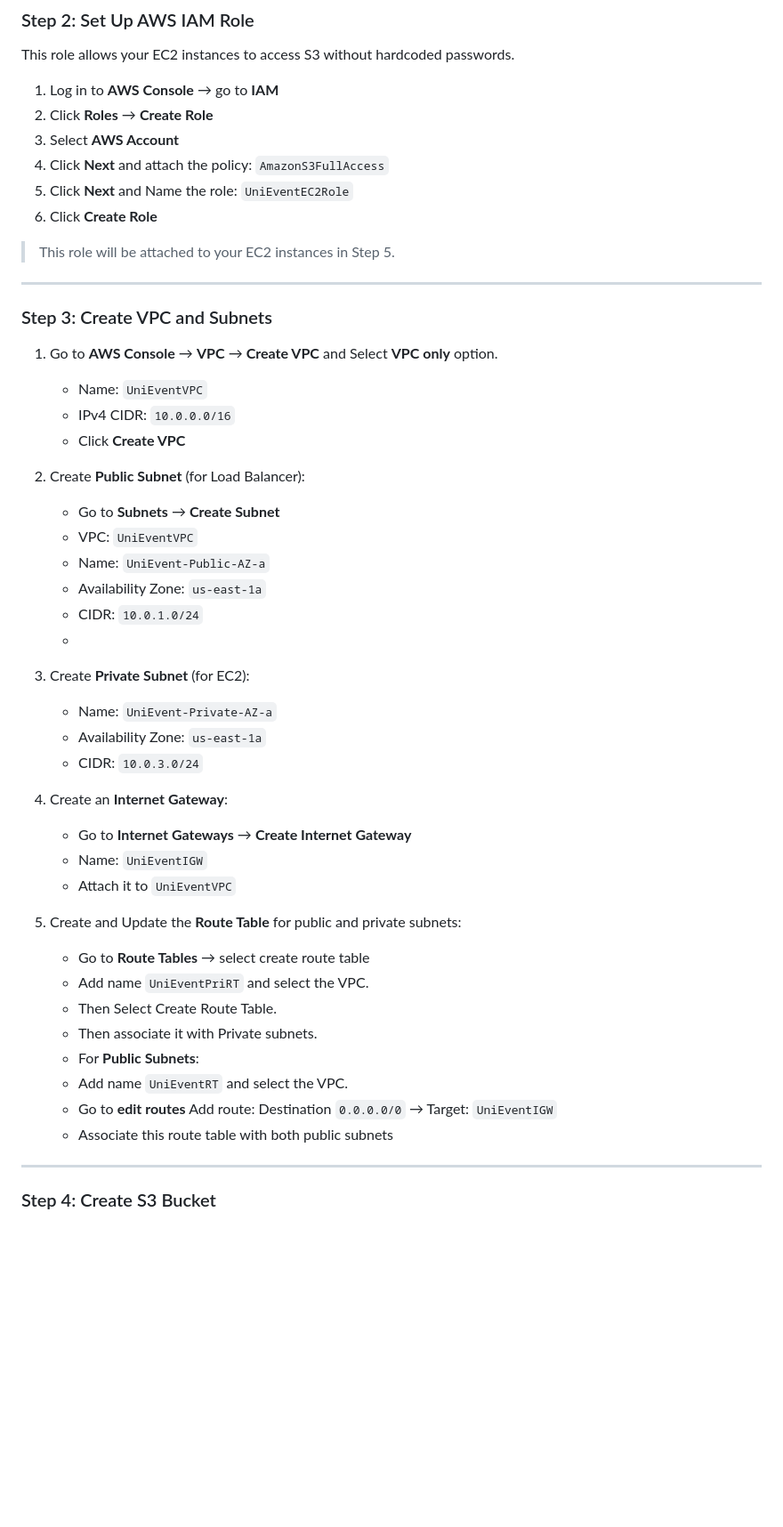
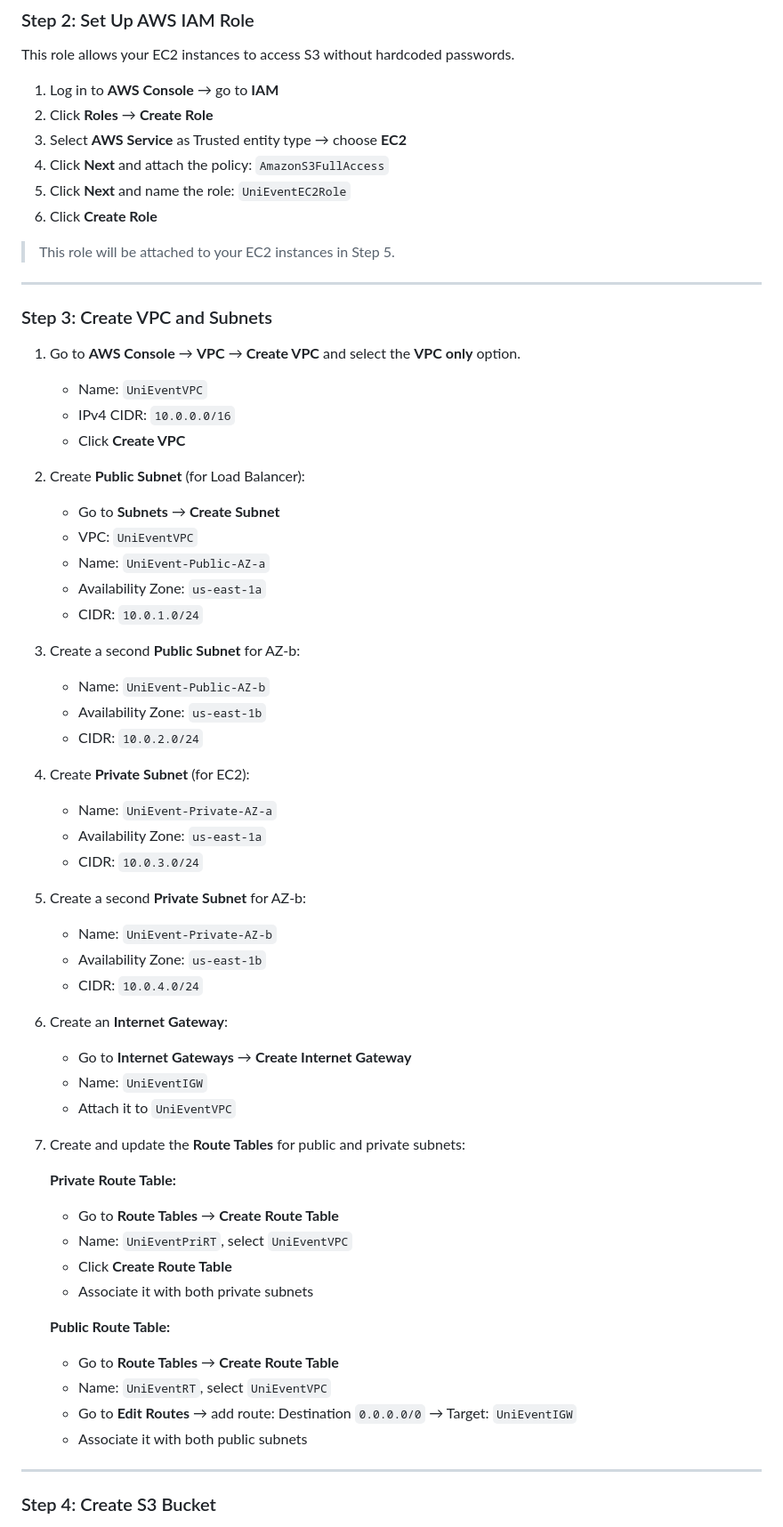
Before and after one commit to ijlalahmad2002/Assignment1_AWS_CE, a Markdown page: README.md, the part around one of its changes. Shown at 89% size. Drawn GitHub-style; blank space fills up the shorter version.

```diff
--- a/README.md
+++ b/README.md
@@ -122,9 +123,9 @@ This role allows your EC2 instances to access S3 without hardcoded passwords.
 
 1. Log in to **AWS Console** → go to **IAM**
 2. Click **Roles** → **Create Role**
-3. Select **AWS Account**
+3. Select **AWS Service** as Trusted entity type → choose **EC2**
 4. Click **Next** and attach the policy: `AmazonS3FullAccess`
-5. Click **Next** and Name the role: `UniEventEC2Role`
+5. Click **Next** and name the role: `UniEventEC2Role`
 6. Click **Create Role**
 
 > This role will be attached to your EC2 instances in Step 5.
@@ -133,7 +134,7 @@ This role allows your EC2 instances to access S3 without hardcoded passwords.
 
 ### Step 3: Create VPC and Subnets
 
-1. Go to **AWS Console** → **VPC** → **Create VPC** and Select **VPC only** option.
+1. Go to **AWS Console** → **VPC** → **Create VPC** and select the **VPC only** option.
    - Name: `UniEventVPC`
    - IPv4 CIDR: `10.0.0.0/16`
    - Click **Create VPC**
@@ -144,26 +145,40 @@ This role allows your EC2 instances to access S3 without hardcoded passwords.
    - Name: `UniEvent-Public-AZ-a`
    - Availability Zone: `us-east-1a`
    - CIDR: `10.0.1.0/24`
-   -
-3. Create **Private Subnet** (for EC2):
+
+3. Create a second **Public Subnet** for AZ-b:
+   - Name: `UniEvent-Public-AZ-b`
+   - Availability Zone: `us-east-1b`
+   - CIDR: `10.0.2.0/24`
+
+4. Create **Private Subnet** (for EC2):
    - Name: `UniEvent-Private-AZ-a`
    - Availability Zone: `us-east-1a`
    - CIDR: `10.0.3.0/24`
 
-4. Create an **Internet Gateway**:
+5. Create a second **Private Subnet** for AZ-b:
+   - Name: `UniEvent-Private-AZ-b`
+   - Availability Zone: `us-east-1b`
+   - CIDR: `10.0.4.0/24`
+
+6. Create an **Internet Gateway**:
    - Go to **Internet Gateways** → **Create Internet Gateway**
    - Name: `UniEventIGW`
    - Attach it to `UniEventVPC`
 
-5. Create and Update the **Route Table** for public and private subnets:
-   - Go to **Route Tables** → select create route table
-   - Add name `UniEventPriRT` and select the VPC.
-   - Then Select Create Route Table.
-   - Then associate it with Private subnets.
-   - For **Public Subnets**:
-   - Add name `UniEventRT` and select the VPC.
-   - Go to **edit routes** Add route: Destination `0.0.0.0/0` → Target: `UniEventIGW`
-   - Associate this route table with both public subnets
+7. Create and update the **Route Tables** for public and private subnets:
+
+   **Private Route Table:**
+   - Go to **Route Tables** → **Create Route Table**
+   - Name: `UniEventPriRT`, select `UniEventVPC`
+   - Click **Create Route Table**
+   - Associate it with both private subnets
+
+   **Public Route Table:**
+   - Go to **Route Tables** → **Create Route Table**
+   - Name: `UniEventRT`, select `UniEventVPC`
+   - Go to **Edit Routes** → add route: Destination `0.0.0.0/0` → Target: `UniEventIGW`
+   - Associate it with both public subnets
 
 ---
 
```
Also changed, not shown: other parts of README.md (+64 -41 lines).
